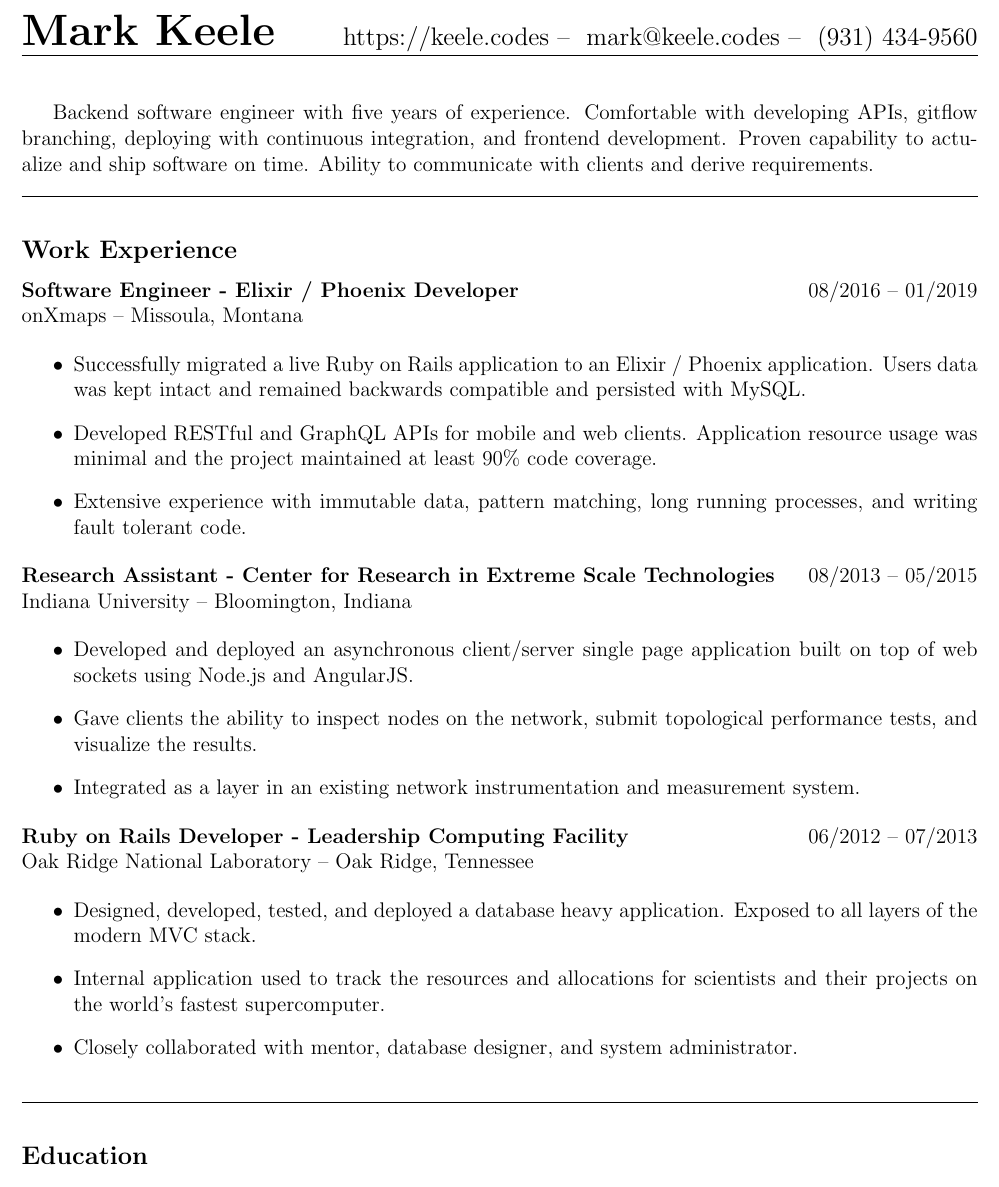
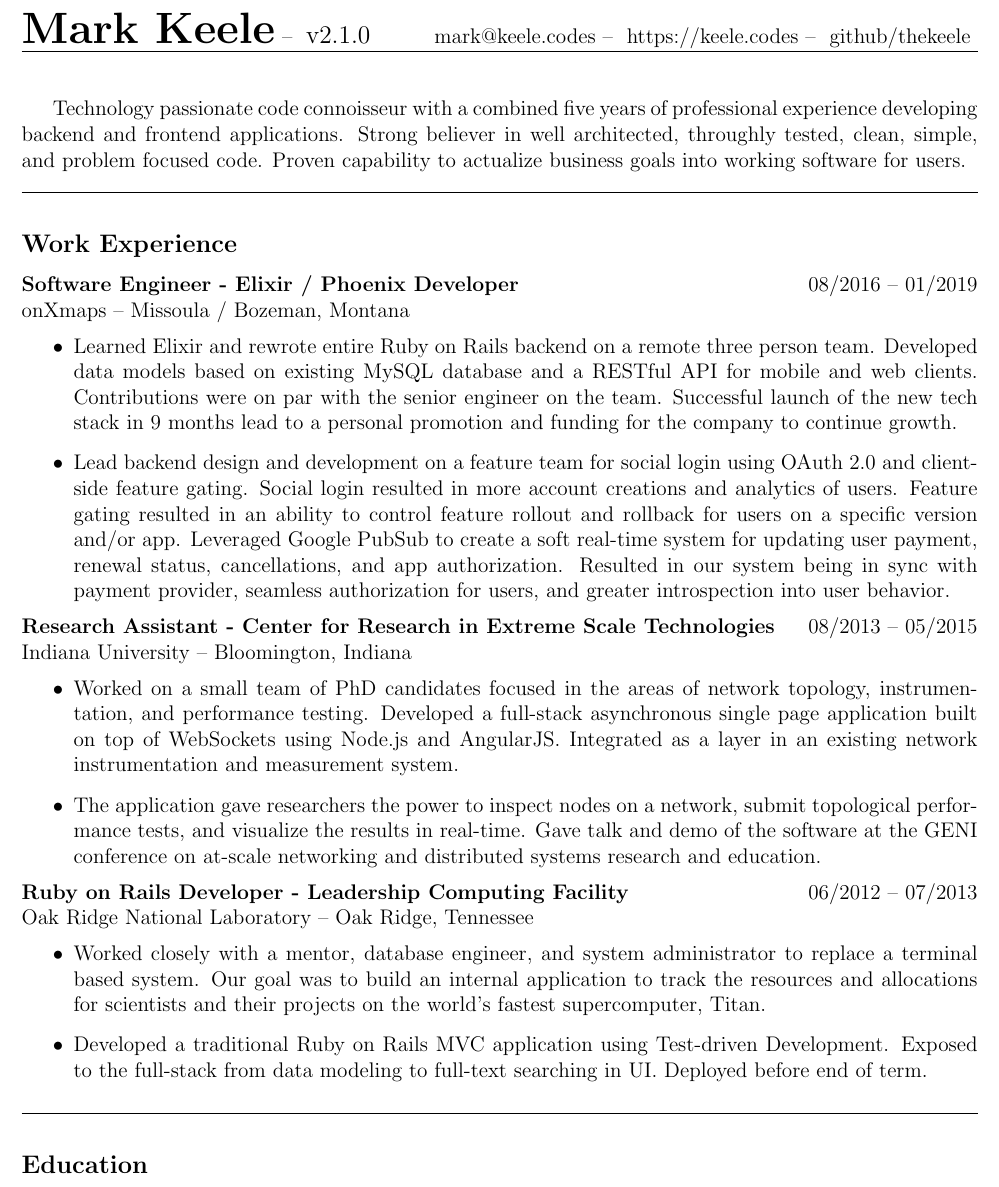
Before and after one commit to thekeele/resume, a LaTeX CV (resume-one-page/resume.tex): part of the page, cut so that both start at the same text. Compiled offline with pdfLaTeX.

Commit message:
Release/v2.1.0 (#1)
* add version file

* update using challenge, accomplishment, result format

* bump version, update pdf

```diff
--- a/resume-one-page/resume.tex
+++ b/resume-one-page/resume.tex
@@ -15,17 +15,22 @@
 \fancyhf{}
 \headwidth 7.5in
 \setlength{\headheight}{22.67781pt}
-\lhead{{\Huge \textbf{Mark Keele}}}
-\rhead{\large \href{https://keele.codes}{https://keele.codes} -- \
-\href{mailto:mark@keele.codes}{mark@keele.codes} -- \
-(931) 434-9560}
+\lhead{
+  {\huge \textbf{Mark Keele}} -- \
+  {\large {v2.1.0}}
+}
+\rhead{
+  \href{mailto:mark@keele.codes}{mark@keele.codes} -- \
+  \href{https://keele.codes}{https://keele.codes} -- \
+  \href{https://github.com/thekeele}{github/thekeele}
+}
 
 \author{Mark Keele}
 \title{Resume}
 \date{\today}
 \begin{document}
 
-Backend software engineer with five years of experience. Comfortable with developing APIs, gitflow branching, deploying with continuous integration, and frontend development. Proven capability to actualize and ship software on time. Ability to communicate with clients and derive requirements.
+Technology passionate code connoisseur with a combined five years of professional experience developing backend and frontend applications. Strong believer in well architected, throughly tested, clean, simple, and problem focused code. Proven capability to actualize business goals into working software for users.
 
 \noindent\rule{7.5in}{0.4pt}
 
@@ -33,15 +38,13 @@ Backend software engineer with five years of experience. Comfortable with develo
 
 \noindent\textbf{Software Engineer - Elixir / Phoenix Developer}
 \hfill{08/2016 -- 01/2019} \\
-onXmaps -- Missoula, Montana
+onXmaps -- Missoula / Bozeman, Montana
 
 \begin{itemize}
 
-  \item Successfully migrated a live Ruby on Rails application to an Elixir / Phoenix application. Users data was kept intact and remained backwards compatible and persisted with MySQL.
+  \item Learned Elixir and rewrote entire Ruby on Rails backend on a remote three person team. Developed data models based on existing MySQL database and a RESTful API for mobile and web clients. Contributions were on par with the senior engineer on the team. Successful launch of the new tech stack in 9 months lead to a personal promotion and funding for the company to continue growth.
 
-  \item Developed RESTful and GraphQL APIs for mobile and web clients. Application resource usage was minimal and the project maintained at least 90\% code coverage.
-
-  \item Extensive experience with immutable data, pattern matching, long running processes, and writing fault tolerant code.
+  \item Lead backend design and development on a feature team for social login using OAuth 2.0 and client-side feature gating. Social login resulted in more account creations and analytics of users. Feature gating resulted in an ability to control feature rollout and rollback for users on a specific version and/or app. Leveraged Google PubSub to create a soft real-time system for updating user payment, renewal status, cancellations, and app authorization. Resulted in our system being in sync with payment provider, seamless authorization for users, and greater introspection into user behavior.
 
 \end{itemize}
 
@@ -51,13 +54,9 @@ Indiana University -- Bloomington, Indiana
 
 \begin{itemize}
 
-  \item Developed and deployed an asynchronous client/server single page application
-  built on top of web sockets using Node.js and AngularJS.
+  \item Worked on a small team of PhD candidates focused in the areas of network topology, instrumentation, and performance testing. Developed a full-stack asynchronous single page application built on top of WebSockets using Node.js and AngularJS. Integrated as a layer in an existing network instrumentation and measurement system.
 
-  \item Gave clients the ability to inspect nodes on the network, submit topological performance tests, and visualize the results.
-
-  \item Integrated as a layer in an existing network instrumentation and
-  measurement system.
+  \item The application gave researchers the power to inspect nodes on a network, submit topological performance tests, and visualize the results in real-time. Gave talk and demo of the software at the GENI conference on at-scale networking and distributed systems research and education.
 
 \end{itemize}
 
@@ -68,11 +67,9 @@ Oak Ridge National Laboratory -- Oak Ridge, Tennessee
 
 \begin{itemize}
 
-	\item Designed, developed, tested, and deployed a database heavy application. Exposed to all layers of the modern MVC stack.
+	\item Worked closely with a mentor, database engineer, and system administrator to replace a terminal based system. Our goal was to build an internal application to track the resources and allocations for scientists and their projects on the world’s fastest supercomputer, Titan.
 
-  \item Internal application used to track the resources and allocations for scientists and their projects on the world's fastest supercomputer.
-
-  \item Closely collaborated with mentor, database designer, and system administrator.
+  \item Developed a traditional Ruby on Rails MVC application using Test-driven Development. Exposed to the full-stack from data modeling to full-text searching in UI. Deployed before end of term.
 
 \end{itemize}
 
```
Also changed, not shown: keele_mark_resume.pdf (added), 1 other file.
